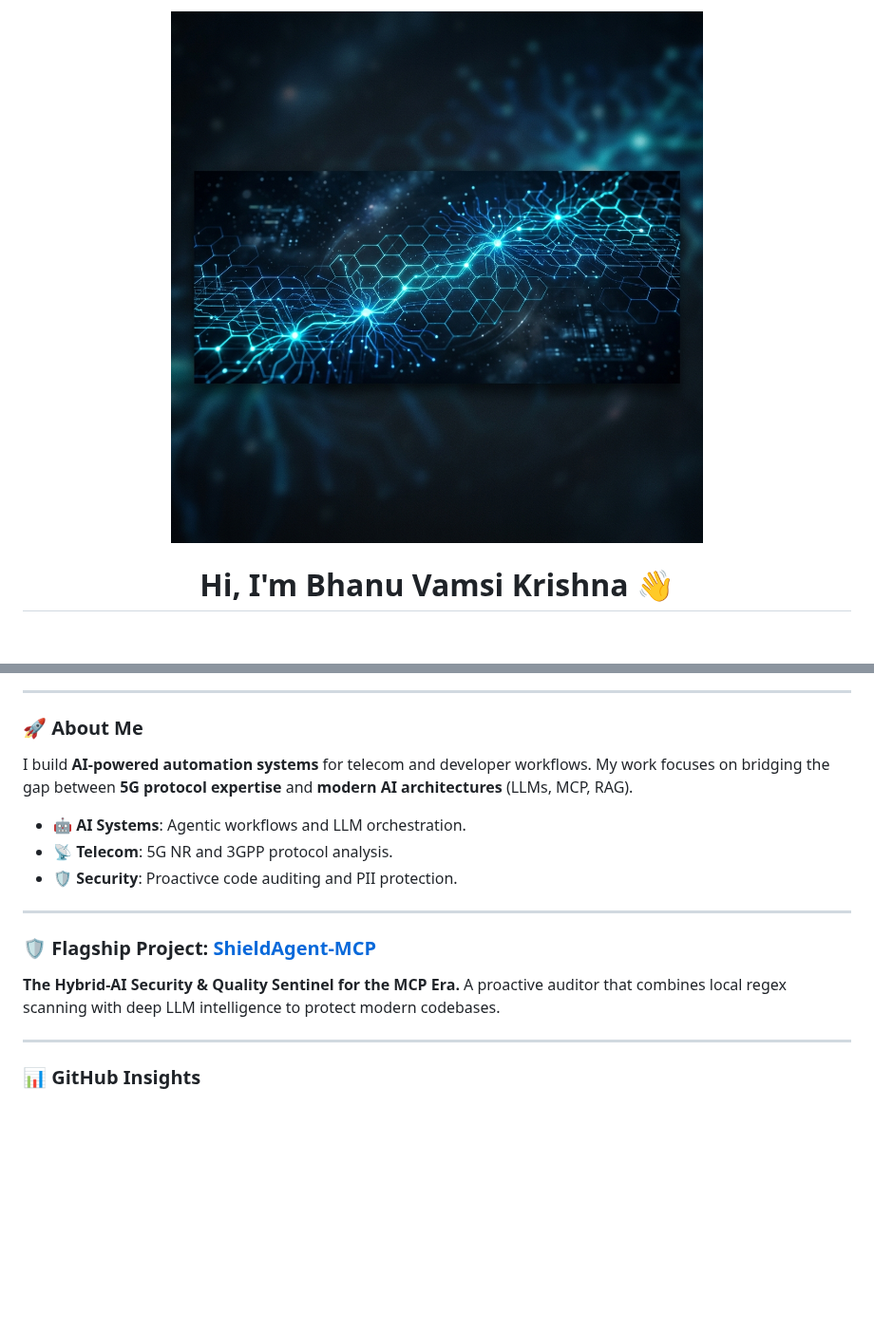
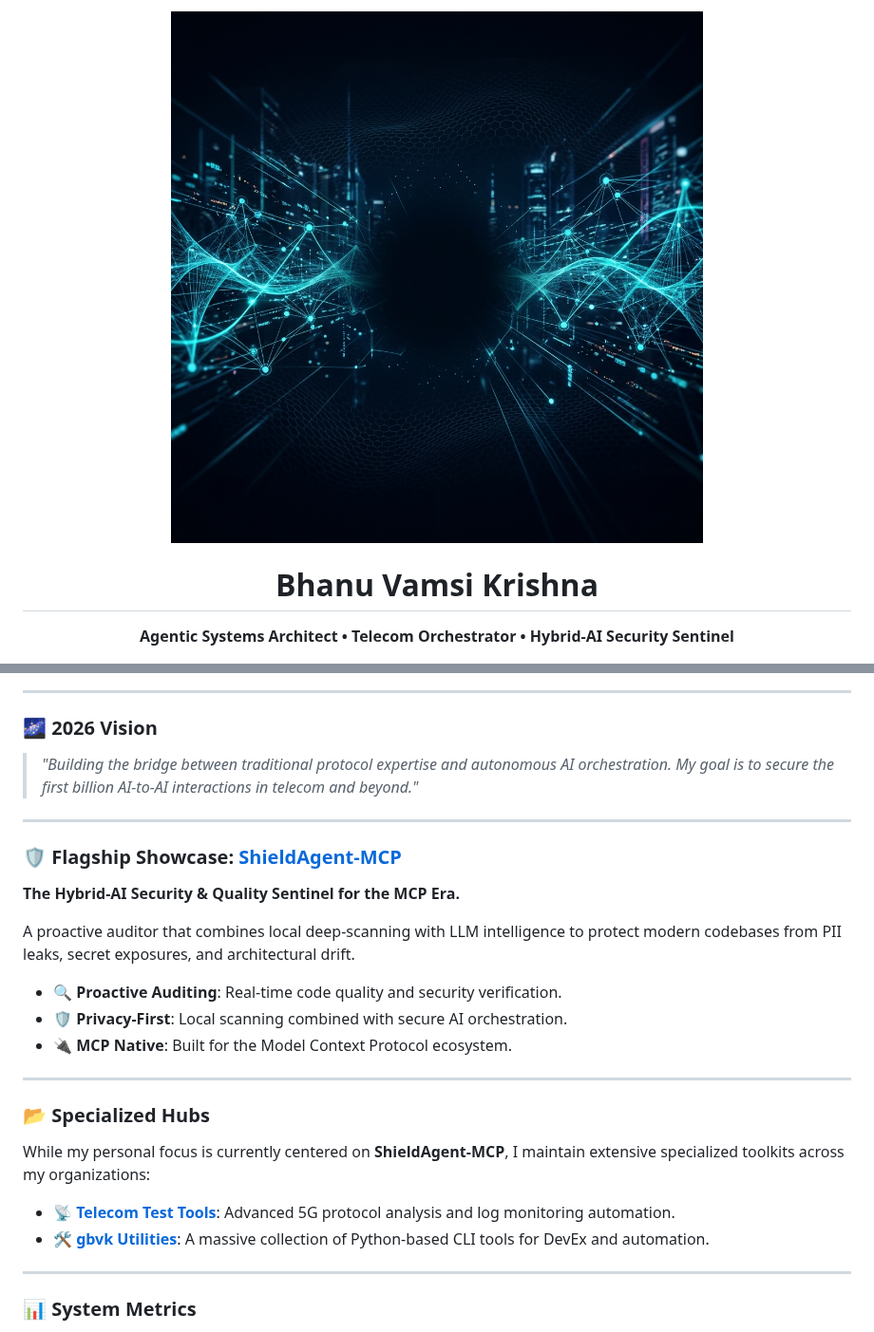
Before and after one commit to gbvk312/gbvk312, a Markdown page: README.md, 2 parts joined by grey strips. Shown at 95% size. GitHub-like rendering; pictures changed too: banner.png; blank space fills up the shorter version.

Commit message:
refactor: update profile README, add automated heartbeat workflow, and update gitignore

```diff
--- a/README.md
+++ b/README.md
@@ -4,5 +4,8 @@
 </p>
 
-<h1 align="center">Hi, I'm Bhanu Vamsi Krishna 👋</h1>
+<h1 align="center">Bhanu Vamsi Krishna</h1>
+<p align="center">
+  <b>Agentic Systems Architect • Telecom Orchestrator • Hybrid-AI Security Sentinel</b>
+</p>
 
 <p align="center">
@@ -11,23 +19,29 @@
 
 ---
 
-### 🚀 About Me
-
-I build **AI-powered automation systems** for telecom and developer workflows. My work focuses on bridging the gap between **5G protocol expertise** and **modern AI architectures** (LLMs, MCP, RAG).
-
-*   🤖 **AI Systems**: Agentic workflows and LLM orchestration.
-*   📡 **Telecom**: 5G NR and 3GPP protocol analysis.
-*   🛡️ **Security**: Proactivce code auditing and PII protection.
+### 🌌 2026 Vision
+> *"Building the bridge between traditional protocol expertise and autonomous AI orchestration. My goal is to secure the first billion AI-to-AI interactions in telecom and beyond."*
 
 ---
 
-### 🛡️ Flagship Project: [ShieldAgent-MCP](https://github.com/gbvk312/shield-agent-mcp)
+### 🛡️ Flagship Showcase: [ShieldAgent-MCP](https://github.com/gbvk312/shield-agent-mcp)
+**The Hybrid-AI Security & Quality Sentinel for the MCP Era.**
 
-**The Hybrid-AI Security & Quality Sentinel for the MCP Era.**
-A proactive auditor that combines local regex scanning with deep LLM intelligence to protect modern codebases.
+A proactive auditor that combines local deep-scanning with LLM intelligence to protect modern codebases from PII leaks, secret exposures, and architectural drift.
+
+- 🔍 **Proactive Auditing**: Real-time code quality and security verification.
+- 🛡️ **Privacy-First**: Local scanning combined with secure AI orchestration.
+- 🔌 **MCP Native**: Built for the Model Context Protocol ecosystem.
 
 ---
 
-### 📊 GitHub Insights
+### 📂 Specialized Hubs
+While my personal focus is currently centered on **ShieldAgent-MCP**, I maintain extensive specialized toolkits across my organizations:
 
+*   **[📡 Telecom Test Tools](https://github.com/telecom-test-tools)**: Advanced 5G protocol analysis and log monitoring automation.
+*   **[🛠️ gbvk Utilities](https://github.com/gbvkUtilities)**: A massive collection of Python-based CLI tools for DevEx and automation.
+
+---
+
+### 📊 System Metrics
 <p align="center">
```
Also changed, not shown: other parts of README.md (+12 -38 lines), 2 other files.
